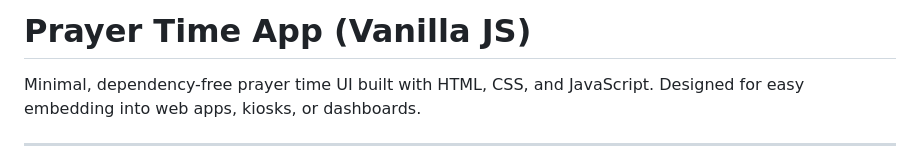
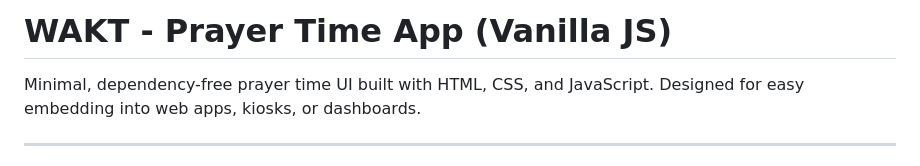
Before and after one commit to nasib-mohammad-cs/wakt, a Markdown page: README.md, the part around the change. Drawn GitHub-style.

```diff
--- a/README.md
+++ b/README.md
@@ -1,4 +1,4 @@
-# Prayer Time App (Vanilla JS)
+# WAKT - Prayer Time App (Vanilla JS)
 
 Minimal, dependency-free prayer time UI built with HTML, CSS, and JavaScript. Designed for easy embedding into web apps, kiosks, or dashboards.
 
```
